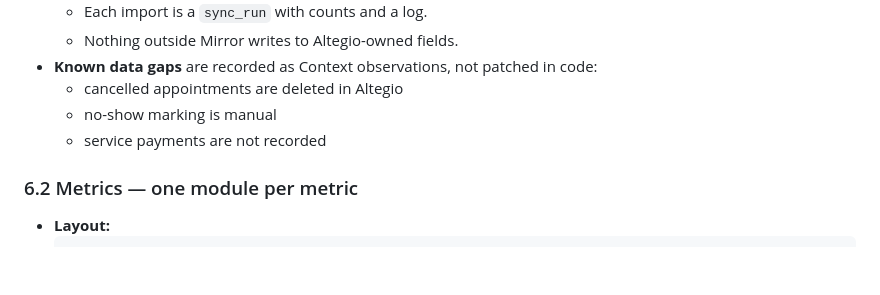
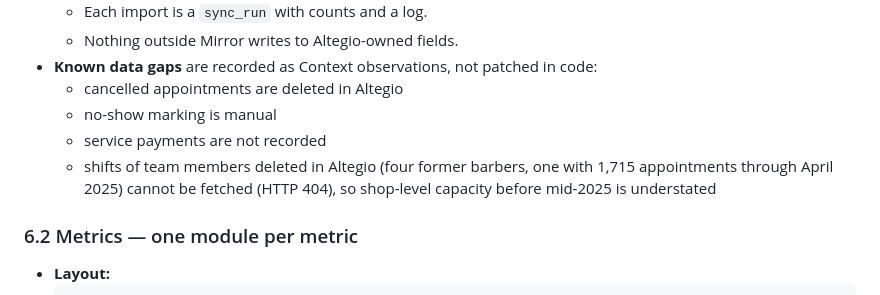
Before and after one commit to geekyarik/barberis-insights, a Markdown page: docs/ARCHITECTURE.md, the part around the change. Drawn GitHub-style; blank space fills up the shorter version.

Commit message:
docs: record shift history import and its gap
Co-Authored-By: Claude Sonnet 5.5 <noreply@anthropic.com>

```diff
--- a/docs/ARCHITECTURE.md
+++ b/docs/ARCHITECTURE.md
@@ -161,6 +161,7 @@ Dependencies point **one way**, from left to right. Mirror and Context depend on
   - cancelled appointments are deleted in Altegio
   - no-show marking is manual
   - service payments are not recorded
+  - shifts of team members deleted in Altegio (four former barbers, one with 1,715 appointments through April 2025) cannot be fetched (HTTP 404), so shop-level capacity before mid-2025 is understated
 
 ### 6.2 Metrics — one module per metric
 - **Layout:**
```
Also changed, not shown: docs/PLAN.md (+1 -1 lines).
